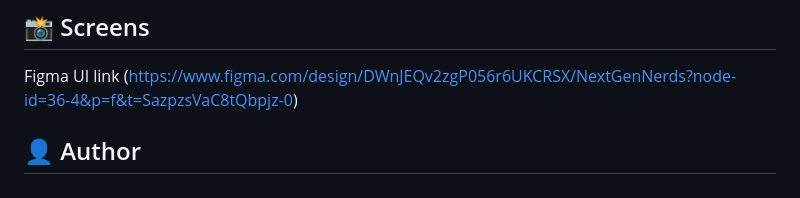
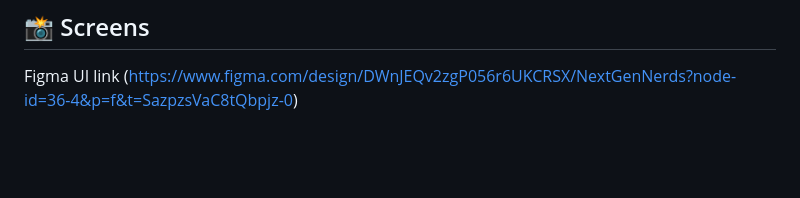
Before and after one commit to TharinduMahesh/TFSMS_NextGenNerds, a Markdown page: README.md, the part around the change. Drawn GitHub-style; blank space fills up the shorter version.

```diff
--- a/README.md
+++ b/README.md
@@ -81,7 +81,3 @@ The system is designed to support the end-to-end operations of a tea factory, of
 
 ## 📸 Screens
 Figma UI link (https://www.figma.com/design/DWnJEQv2zgP056r6UKCRSX/NextGenNerds?node-id=36-4&p=f&t=SazpzsVaC8tQbpjz-0)
-
-
-
-## 👤 Author
```
